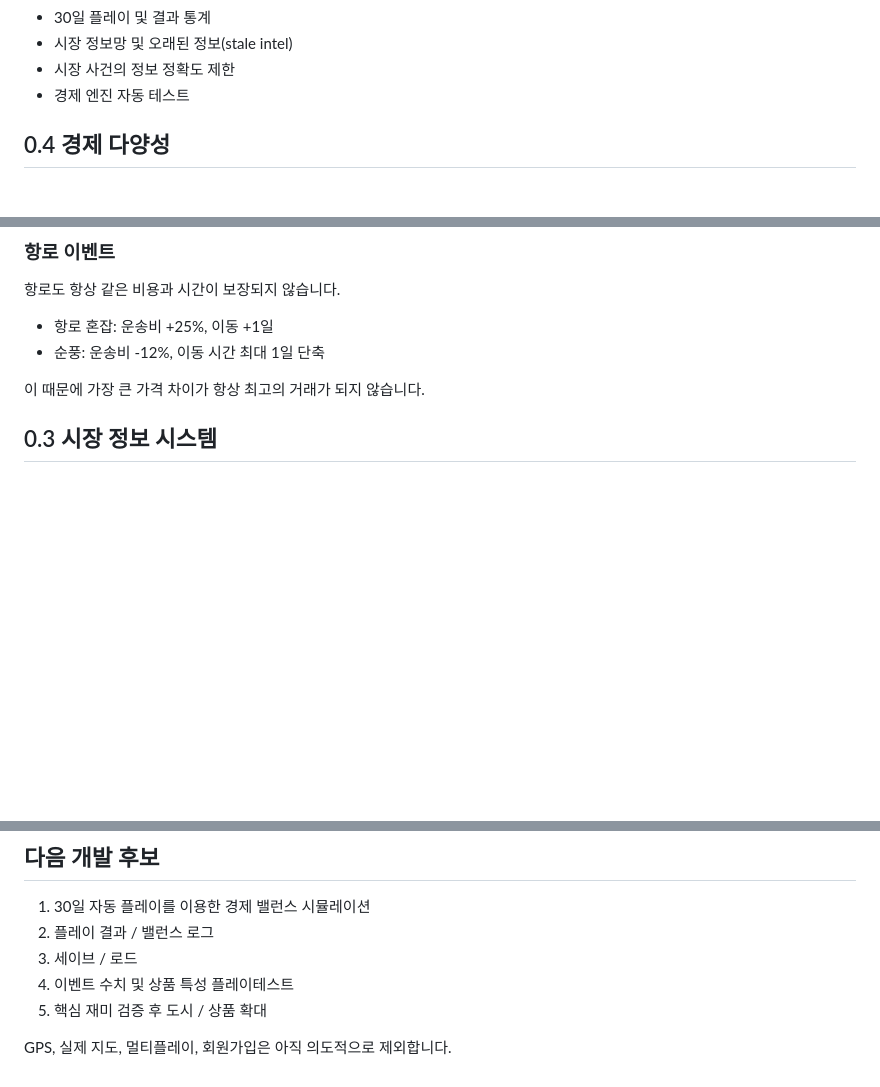
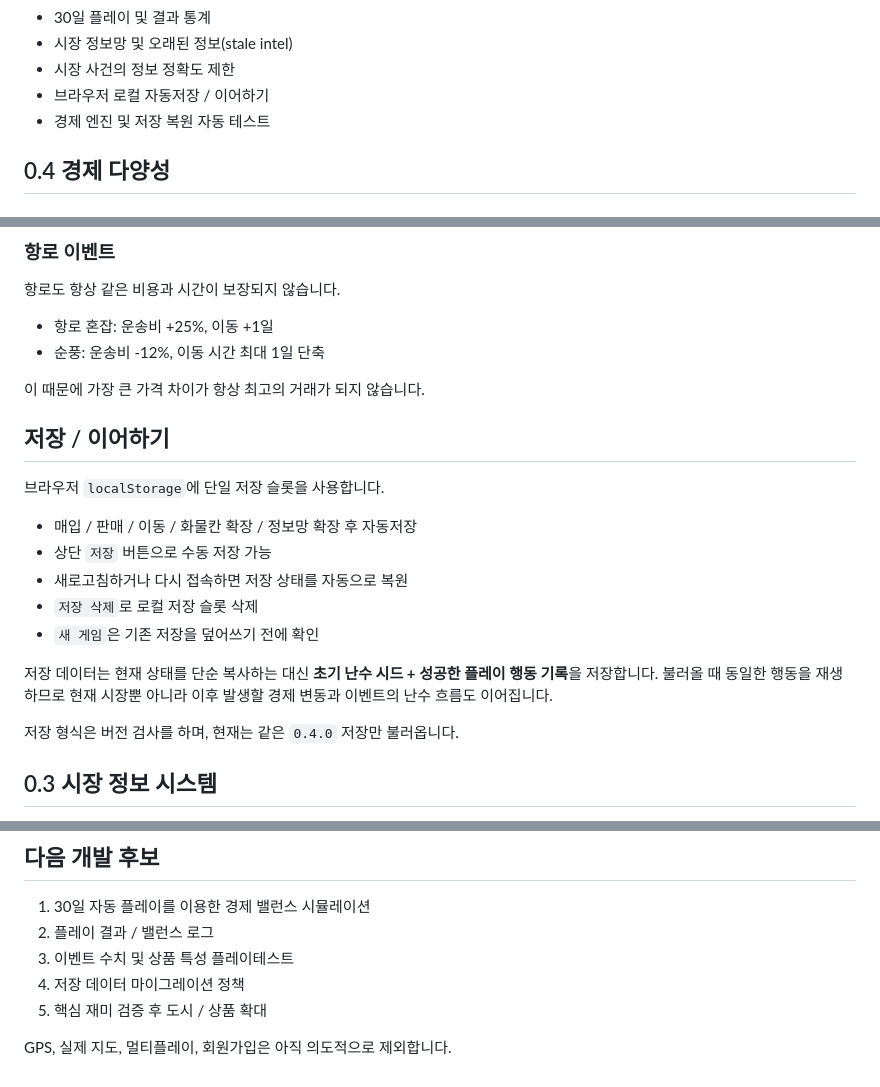
Before and after one commit to SoontaekLim/merchant-globe, a Markdown page: prototype/web-v0/README.md, 3 parts joined by grey strips. Rendered like a GitHub page; blank space fills up the shorter version.

Commit message:
docs: document local save and continue

```diff
--- a/prototype/web-v0/README.md
+++ b/prototype/web-v0/README.md
@@ -23,7 +23,8 @@
 - 30일 플레이 및 결과 통계
 - 시장 정보망 및 오래된 정보(stale intel)
 - 시장 사건의 정보 정확도 제한
-- 경제 엔진 자동 테스트
+- 브라우저 로컬 자동저장 / 이어하기
+- 경제 엔진 및 저장 복원 자동 테스트
 
 ## 0.4 경제 다양성
 
@@ -71,6 +72,20 @@
 - 순풍: 운송비 -12%, 이동 시간 최대 1일 단축
 
 이 때문에 가장 큰 가격 차이가 항상 최고의 거래가 되지 않습니다.
+
+## 저장 / 이어하기
+
+브라우저 `localStorage`에 단일 저장 슬롯을 사용합니다.
+
+- 매입 / 판매 / 이동 / 화물칸 확장 / 정보망 확장 후 자동저장
+- 상단 `저장` 버튼으로 수동 저장 가능
+- 새로고침하거나 다시 접속하면 저장 상태를 자동으로 복원
+- `저장 삭제`로 로컬 저장 슬롯 삭제
+- `새 게임`은 기존 저장을 덮어쓰기 전에 확인
+
+저장 데이터는 현재 상태를 단순 복사하는 대신 **초기 난수 시드 + 성공한 플레이 행동 기록**을 저장합니다. 불러올 때 동일한 행동을 재생하므로 현재 시장뿐 아니라 이후 발생할 경제 변동과 이벤트의 난수 흐름도 이어집니다.
+
+저장 형식은 버전 검사를 하며, 현재는 같은 `0.4.0` 저장만 불러옵니다.
 
 ## 0.3 시장 정보 시스템
 
@@ -126,8 +141,8 @@ npm test
 
 1. 30일 자동 플레이를 이용한 경제 밸런스 시뮬레이션
 2. 플레이 결과 / 밸런스 로그
-3. 세이브 / 로드
-4. 이벤트 수치 및 상품 특성 플레이테스트
+3. 이벤트 수치 및 상품 특성 플레이테스트
+4. 저장 데이터 마이그레이션 정책
 5. 핵심 재미 검증 후 도시 / 상품 확대
 
 GPS, 실제 지도, 멀티플레이, 회원가입은 아직 의도적으로 제외합니다.
```
